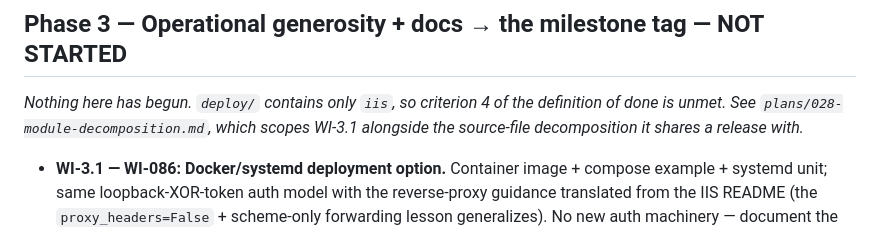
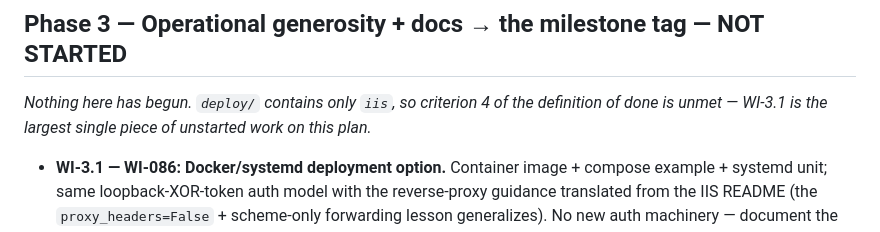
Before and after one commit to hraedon/gpo-lens, a Markdown page: plans/027-road-to-generous-1x.md, the part around the change. Rendered like a GitHub page.

```diff
--- a/plans/027-road-to-generous-1x.md
+++ b/plans/027-road-to-generous-1x.md
@@ -204,8 +204,8 @@ rollback flag exercised at least once in lab.
 ## Phase 3 — Operational generosity + docs → the milestone tag — **NOT STARTED**
 
 *Nothing here has begun. `deploy/` contains only `iis`, so criterion 4 of the
-definition of done is unmet. See `plans/028-module-decomposition.md`, which
-scopes WI-3.1 alongside the source-file decomposition it shares a release with.*
+definition of done is unmet — WI-3.1 is the largest single piece of unstarted
+work on this plan.*
 
 - **WI-3.1 — WI-086: Docker/systemd deployment option.** Container image +
   compose example + systemd unit; same loopback-XOR-token auth model with the
```
Also changed, not shown: plans/028-module-decomposition.md (added, +155 -0 lines).
